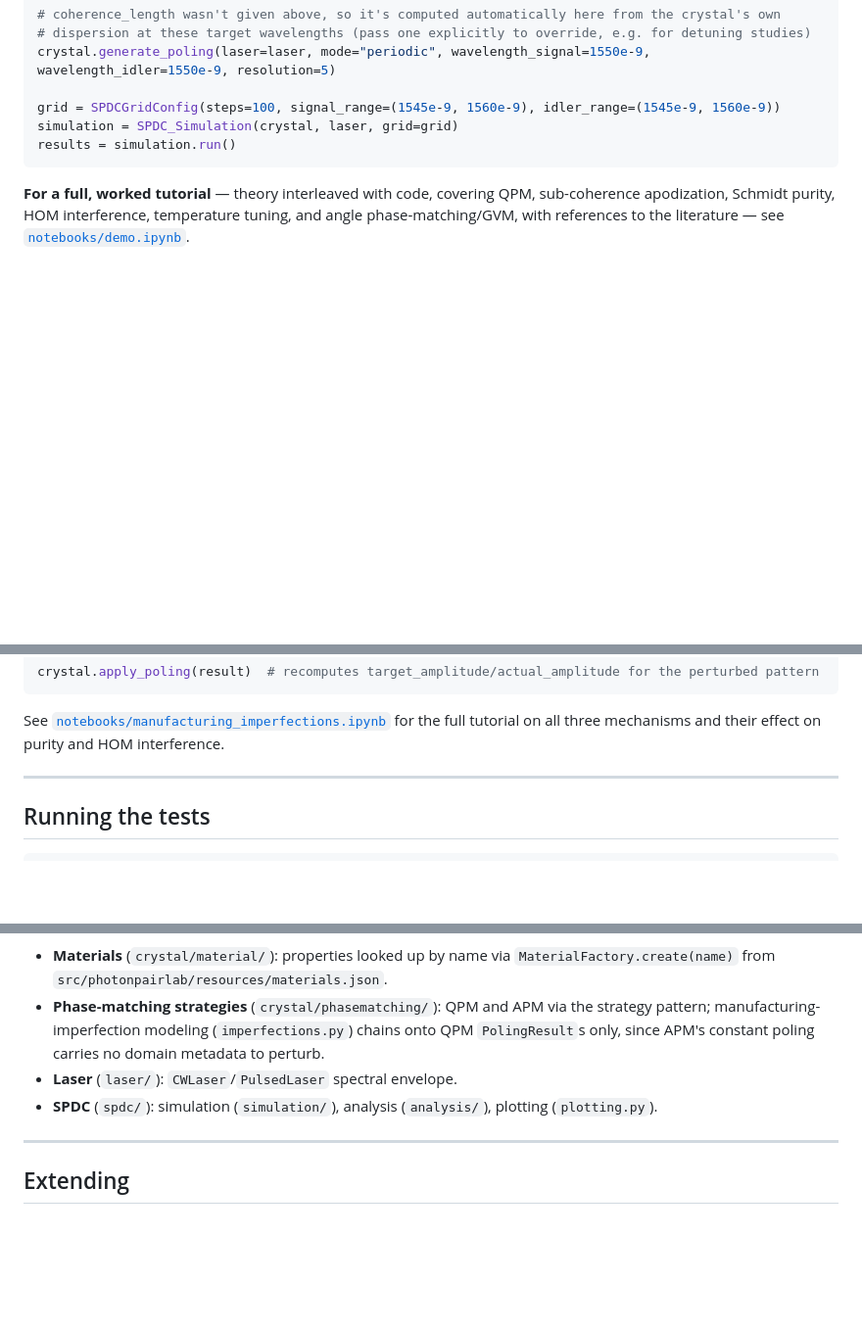
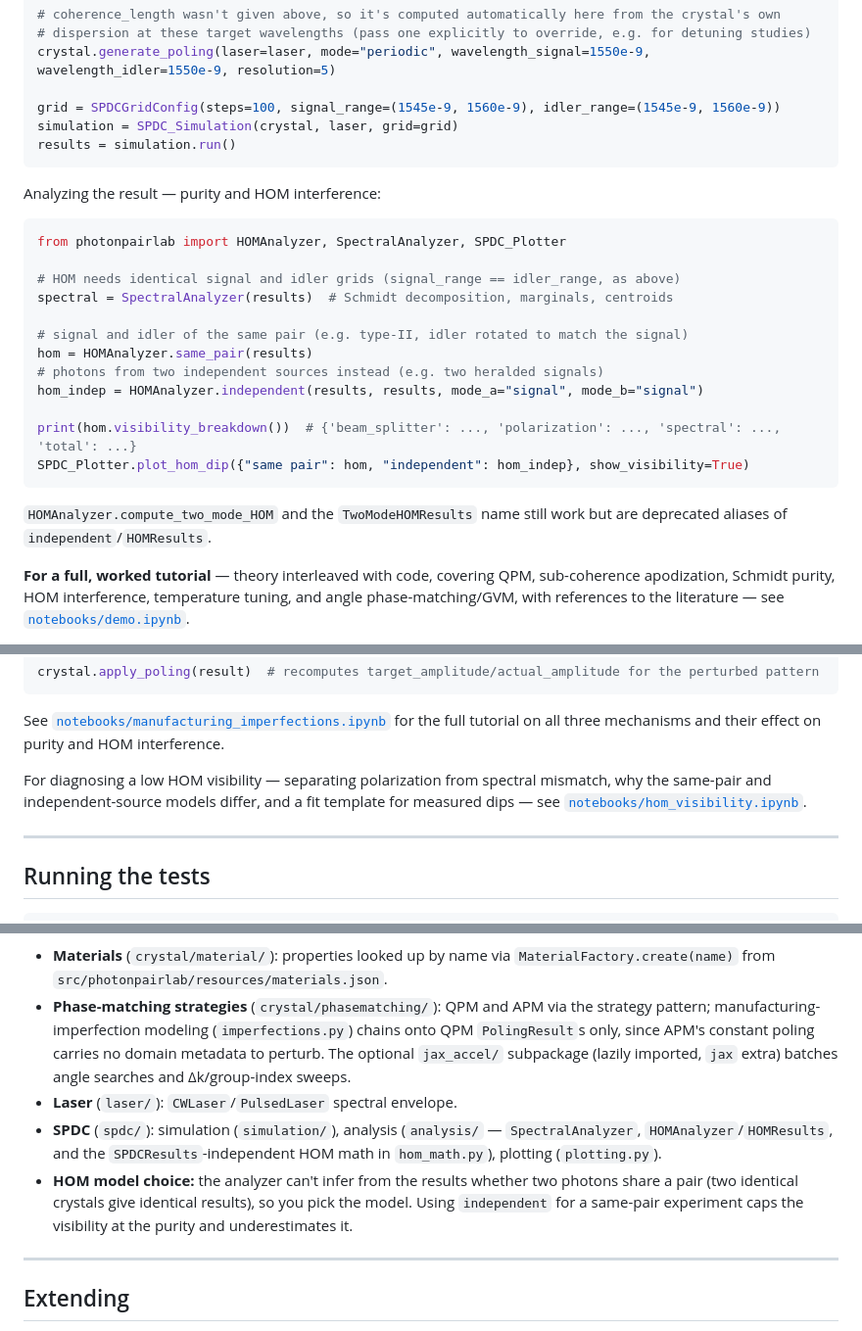
Before and after one commit to nicosieber/PhotonPairLab, a Markdown page: README.md, 3 parts joined by grey strips. Shown at 98% size. GitHub-like rendering; blank space fills up the shorter version.

````diff
--- a/README.md
+++ b/README.md
@@ -89,6 +105,26 @@ simulation = SPDC_Simulation(crystal, laser, grid=grid)
 results = simulation.run()
 ```
 
+Analyzing the result — purity and HOM interference:
+
+```python
+from photonpairlab import HOMAnalyzer, SpectralAnalyzer, SPDC_Plotter
+
+# HOM needs identical signal and idler grids (signal_range == idler_range, as above)
+spectral = SpectralAnalyzer(results)  # Schmidt decomposition, marginals, centroids
+
+# signal and idler of the same pair (e.g. type-II, idler rotated to match the signal)
+hom = HOMAnalyzer.same_pair(results)
+# photons from two independent sources instead (e.g. two heralded signals)
+hom_indep = HOMAnalyzer.independent(results, results, mode_a="signal", mode_b="signal")
+
+print(hom.visibility_breakdown())  # {'beam_splitter': ..., 'polarization': ..., 'spectral': ..., 'total': ...}
+SPDC_Plotter.plot_hom_dip({"same pair": hom, "independent": hom_indep}, show_visibility=True)
+```
+
+`HOMAnalyzer.compute_two_mode_HOM` and the `TwoModeHOMResults` name still work but are deprecated
+aliases of `independent`/`HOMResults`.
+
 **For a full, worked tutorial** — theory interleaved with code, covering QPM, sub-coherence
 apodization, Schmidt purity, HOM interference, temperature tuning, and angle phase-matching/GVM,
 with references to the literature — see [`notebooks/demo.ipynb`](notebooks/demo.ipynb).
@@ -110,6 +146,10 @@ crystal.apply_poling(result)  # recomputes target_amplitude/actual_amplitude for
 
 See [`notebooks/manufacturing_imperfections.ipynb`](notebooks/manufacturing_imperfections.ipynb)
 for the full tutorial on all three mechanisms and their effect on purity and HOM interference.
+
+For diagnosing a low HOM visibility — separating polarization from spectral mismatch, why the
+same-pair and independent-source models differ, and a fit template for measured dips — see
+[`notebooks/hom_visibility.ipynb`](notebooks/hom_visibility.ipynb).
 
 ---
 
@@ -175,9 +221,15 @@ flowchart TD
   from `src/photonpairlab/resources/materials.json`.
 - **Phase-matching strategies** (`crystal/phasematching/`): QPM and APM via the strategy pattern;
   manufacturing-imperfection modeling (`imperfections.py`) chains onto QPM `PolingResult`s only, since
-  APM's constant poling carries no domain metadata to perturb.
+  APM's constant poling carries no domain metadata to perturb. The optional `jax_accel/` subpackage
+  (lazily imported, `jax` extra) batches angle searches and Δk/group-index sweeps.
 - **Laser** (`laser/`): `CWLaser`/`PulsedLaser` spectral envelope.
-- **SPDC** (`spdc/`): simulation (`simulation/`), analysis (`analysis/`), plotting (`plotting.py`).
+- **SPDC** (`spdc/`): simulation (`simulation/`), analysis (`analysis/` — `SpectralAnalyzer`,
+  `HOMAnalyzer`/`HOMResults`, and the `SPDCResults`-independent HOM math in `hom_math.py`), plotting
+  (`plotting.py`).
+- **HOM model choice:** the analyzer can't infer from the results whether two photons share a pair
+  (two identical crystals give identical results), so you pick the model. Using `independent` for a
+  same-pair experiment caps the visibility at the purity and underestimates it.
 
 ---
 
````
Also changed, not shown: other parts of README.md (+29 -4 lines), assets/hero.png, 15 other files.
